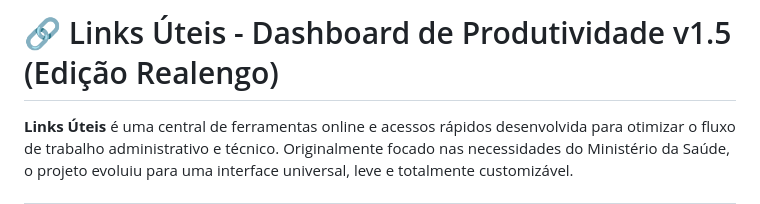
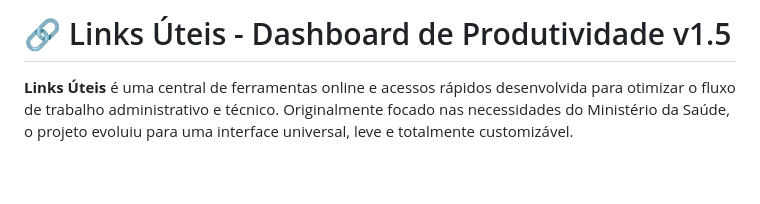
Before and after one commit to jricslima/links-uteis, a Markdown page: README.md, the part around the change. GitHub-like rendering; blank space fills up the shorter version.

```diff
--- a/README.md
+++ b/README.md
@@ -1,4 +1,4 @@
-# 🔗 Links Úteis - Dashboard de Produtividade v1.5 (Edição Realengo)
+# 🔗 Links Úteis - Dashboard de Produtividade v1.5
 
 **Links Úteis** é uma central de ferramentas online e acessos rápidos desenvolvida para otimizar o fluxo de trabalho administrativo e técnico. Originalmente focado nas necessidades do Ministério da Saúde, o projeto evoluiu para uma interface universal, leve e totalmente customizável.
 
```
